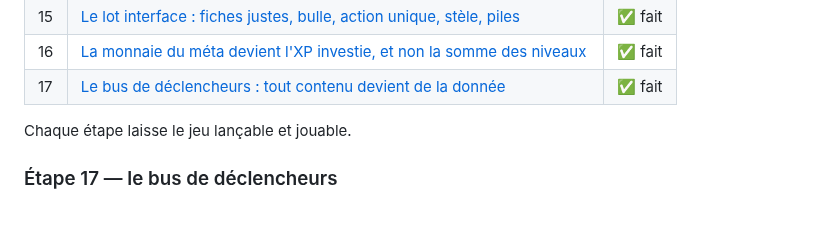
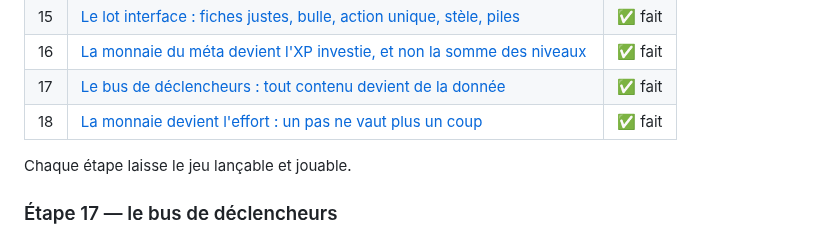
Before and after one commit to Nilbo30/usedonjon, a Markdown page: docs/plan.md, the part around the change. Drawn GitHub-style.

```diff
--- a/docs/plan.md
+++ b/docs/plan.md
@@ -97,6 +97,7 @@ alors une récompense assumée, à garder en tête en écrivant ces tables.
 | 15 | [Le lot interface : fiches justes, bulle, action unique, stèle, piles](journal.md#étape-15--le-lot-interface) | ✅ fait |
 | 16 | [La monnaie du méta devient l'XP investie, et non la somme des niveaux](journal.md#étape-16--la-monnaie-du-méta-devient-lxp-investie) | ✅ fait |
 | 17 | [Le bus de déclencheurs : tout contenu devient de la donnée](journal.md#étape-170--un-filet-quil-a-fallu-mesurer-avant-dy-croire) | ✅ fait |
+| 18 | [La monnaie devient l'effort : un pas ne vaut plus un coup](journal.md#étape-18--leffort-et-la-marche-qui-redescend-de-60--à-26-) | ✅ fait |
 
 Chaque étape laisse le jeu lançable et jouable.
 
```
Also changed, not shown: README.md (+18 -8 lines), docs/journal.md (+90 -0 lines), docs/talents.png, 9 other files.
